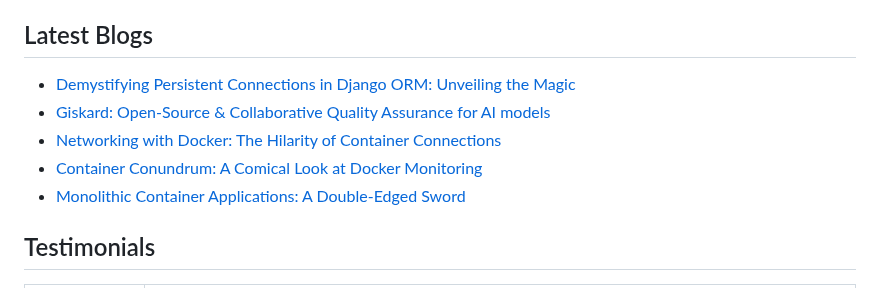
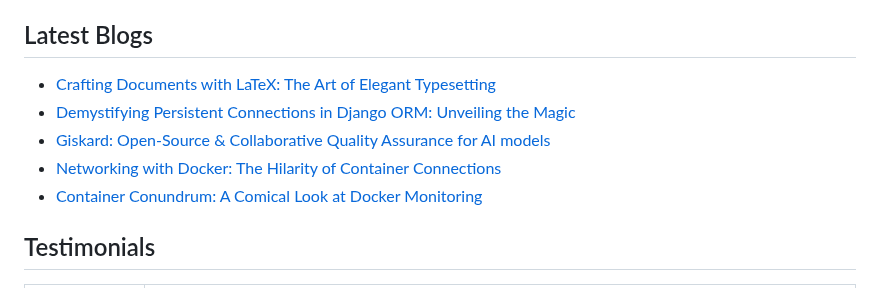
Before and after one commit to Khushiyant/Khushiyant, a Markdown page: README.md, the part around the change. Rendered like a GitHub page.

Commit message:
Updated with the latest blog posts

```diff
--- a/README.md
+++ b/README.md
@@ -28,11 +28,11 @@
 
 ## Latest Blogs
 <!-- BLOG-POST-LIST:START -->
+- [Crafting Documents with LaTeX: The Art of Elegant Typesetting](https://khushiyant.medium.com/crafting-documents-with-latex-the-art-of-elegant-typesetting-5ab9158fa5c3?source=rss-8888a6a5b392------2)
 - [Demystifying Persistent Connections in Django ORM: Unveiling the Magic](https://khushiyant.medium.com/demystifying-persistent-connections-in-django-orm-unveiling-the-magic-397cafe9032b?source=rss-8888a6a5b392------2)
 - [Giskard: Open-Source &amp; Collaborative Quality Assurance for AI models](https://khushiyant.medium.com/giskard-open-source-collaborative-quality-assurance-for-ai-models-8be4163f1a3?source=rss-8888a6a5b392------2)
 - [Networking with Docker: The Hilarity of Container Connections](https://khushiyant.medium.com/networking-with-docker-the-hilarity-of-container-connections-dbe9a5bc71e8?source=rss-8888a6a5b392------2)
 - [Container Conundrum: A Comical Look at Docker Monitoring](https://khushiyant.medium.com/container-conundrum-a-comical-look-at-docker-monitoring-ef306516c656?source=rss-8888a6a5b392------2)
-- [Monolithic Container Applications: A Double-Edged Sword](https://khushiyant.medium.com/monolithic-container-applications-a-double-edged-sword-a402324cf02a?source=rss-8888a6a5b392------2)
 <!-- BLOG-POST-LIST:END -->
 
 ## Testimonials
```
